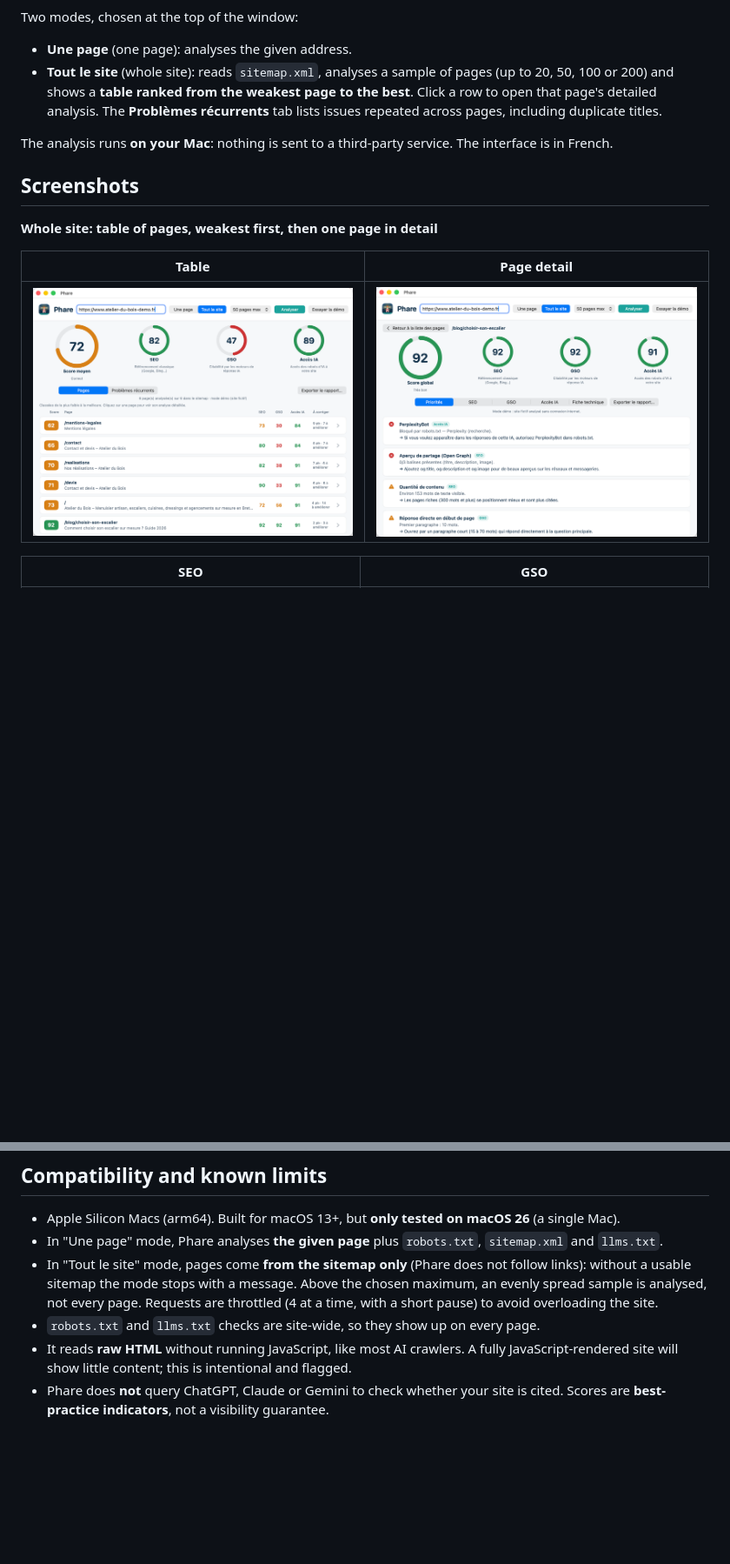
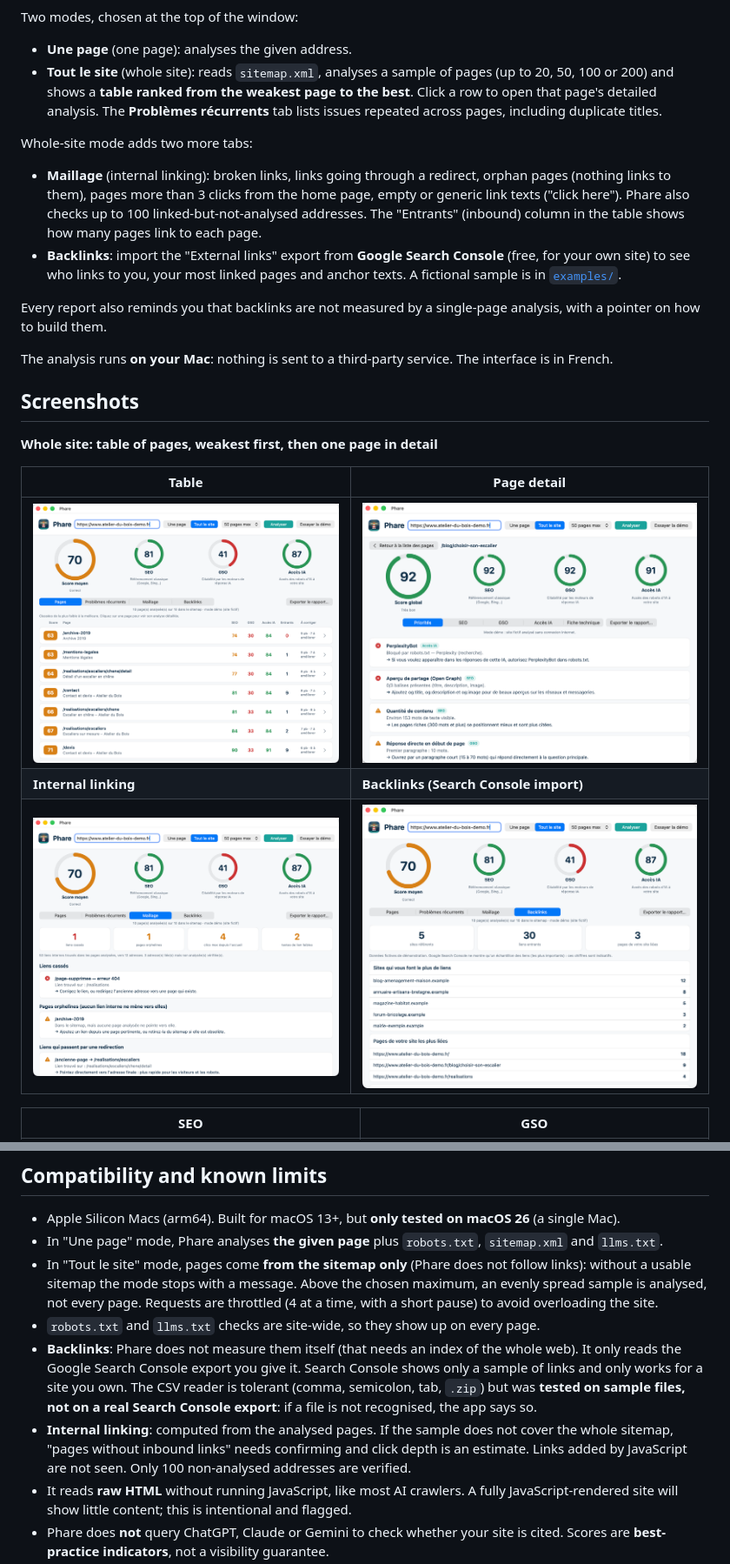
Before and after one commit to Wudstyz/Phare, a Markdown page: README.en.md, 2 parts joined by grey strips. Shown at 87% size. GitHub-like rendering; pictures changed too: docs/screenshots/06-site-pages.png, docs/screenshots/09-maillage.png (added), docs/screenshots/10-backlinks.png (added); blank space fills up the shorter version.

```diff
--- a/README.en.md
+++ b/README.en.md
@@ -27,6 +27,13 @@ Two modes, chosen at the top of the window:
 - **Une page** (one page): analyses the given address.
 - **Tout le site** (whole site): reads `sitemap.xml`, analyses a sample of pages (up to 20, 50, 100 or 200) and shows a **table ranked from the weakest page to the best**. Click a row to open that page's detailed analysis. The **Problèmes récurrents** tab lists issues repeated across pages, including duplicate titles.
 
+Whole-site mode adds two more tabs:
+
+- **Maillage** (internal linking): broken links, links going through a redirect, orphan pages (nothing links to them), pages more than 3 clicks from the home page, empty or generic link texts ("click here"). Phare also checks up to 100 linked-but-not-analysed addresses. The "Entrants" (inbound) column in the table shows how many pages link to each page.
+- **Backlinks**: import the "External links" export from **Google Search Console** (free, for your own site) to see who links to you, your most linked pages and anchor texts. A fictional sample is in [`examples/`](examples).
+
+Every report also reminds you that backlinks are not measured by a single-page analysis, with a pointer on how to build them.
+
 The analysis runs **on your Mac**: nothing is sent to a third-party service. The interface is in French.
 
 ## Screenshots
@@ -36,6 +43,8 @@ The analysis runs **on your Mac**: nothing is sent to a third-party service. The
 | Table | Page detail |
 |---|---|
 | <img src="docs/screenshots/06-site-pages.png"> | <img src="docs/screenshots/07-page-detail.png"> |
+| **Internal linking** | **Backlinks (Search Console import)** |
+| <img src="docs/screenshots/09-maillage.png"> | <img src="docs/screenshots/10-backlinks.png"> |
 
 | SEO | GSO |
 |---|---|
@@ -68,6 +77,8 @@ Nothing else to install.
 - In "Une page" mode, Phare analyses **the given page** plus `robots.txt`, `sitemap.xml` and `llms.txt`.
 - In "Tout le site" mode, pages come **from the sitemap only** (Phare does not follow links): without a usable sitemap the mode stops with a message. Above the chosen maximum, an evenly spread sample is analysed, not every page. Requests are throttled (4 at a time, with a short pause) to avoid overloading the site.
 - `robots.txt` and `llms.txt` checks are site-wide, so they show up on every page.
+- **Backlinks**: Phare does not measure them itself (that needs an index of the whole web). It only reads the Google Search Console export you give it. Search Console shows only a sample of links and only works for a site you own. The CSV reader is tolerant (comma, semicolon, tab, `.zip`) but was **tested on sample files, not on a real Search Console export**: if a file is not recognised, the app says so.
+- **Internal linking**: computed from the analysed pages. If the sample does not cover the whole sitemap, "pages without inbound links" needs confirming and click depth is an estimate. Links added by JavaScript are not seen. Only 100 non-analysed addresses are verified.
 - It reads **raw HTML** without running JavaScript, like most AI crawlers. A fully JavaScript-rendered site will show little content; this is intentional and flagged.
 - Phare does **not** query ChatGPT, Claude or Gemini to check whether your site is cited. Scores are **best-practice indicators**, not a visibility guarantee.
 - `llms.txt` is an emerging standard; no AI vendor guarantees to use it.
```
Also changed, not shown: other parts of README.en.md (+1 -0 lines), README.md (+12 -0 lines), examples/LISEZ-MOI.md (added, +5 -0 lines), 12 other files.
